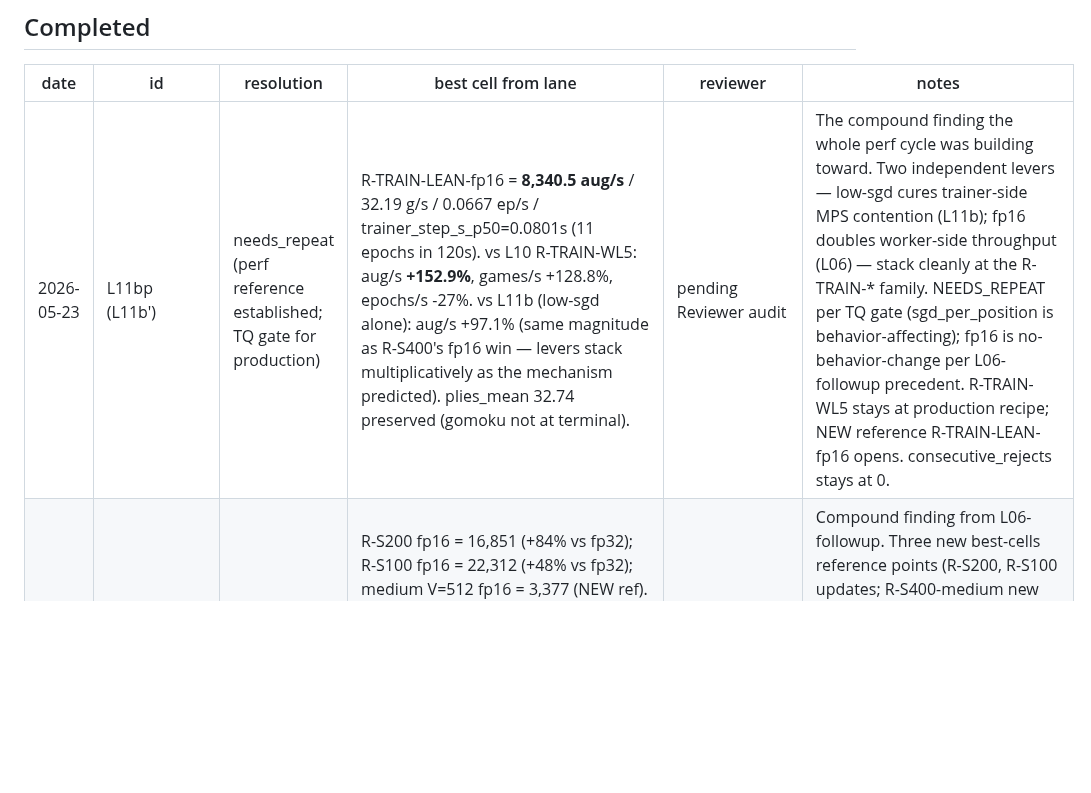
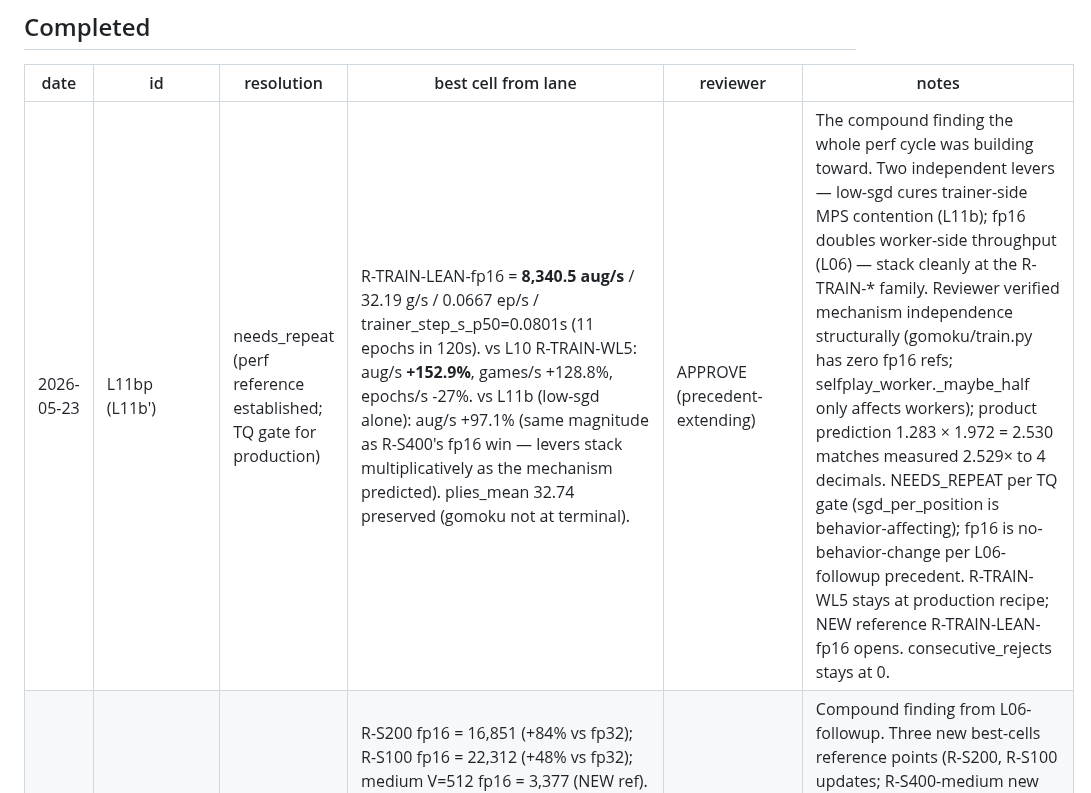
Before and after one commit to jasonyandell/gomoku, a Markdown page: wiki/ops/perf-queue.md, the part around the change. Drawn GitHub-style; blank space fills up the shorter version.

Commit message:
lab L11b': Reviewer APPROVE (precedent-extending) — mechanism independence empirically tight (1.283 × 1.972 = 2.530 vs measured 2.529); spawn L06fu-extended Reviewer (backfill)

```diff
--- a/wiki/ops/perf-queue.md
+++ b/wiki/ops/perf-queue.md
@@ -197,7 +197,7 @@ status: queued (L06 driver flag landed 2026-05-23)
 
 | date | id | resolution | best cell from lane | reviewer | notes |
 |---|---|---|---|---|---|
-| 2026-05-23 | L11bp (L11b') | needs_repeat (perf reference established; TQ gate for production) | R-TRAIN-LEAN-fp16 = **8,340.5 aug/s** / 32.19 g/s / 0.0667 ep/s / trainer_step_s_p50=0.0801s (11 epochs in 120s). vs L10 R-TRAIN-WL5: aug/s **+152.9%**, games/s +128.8%, epochs/s -27%. vs L11b (low-sgd alone): aug/s +97.1% (same magnitude as R-S400's fp16 win — levers stack multiplicatively as the mechanism predicted). plies_mean 32.74 preserved (gomoku not at terminal). | pending Reviewer audit | The compound finding the whole perf cycle was building toward. Two independent levers — low-sgd cures trainer-side MPS contention (L11b); fp16 doubles worker-side throughput (L06) — stack cleanly at the R-TRAIN-* family. NEEDS_REPEAT per TQ gate (sgd_per_position is behavior-affecting); fp16 is no-behavior-change per L06-followup precedent. R-TRAIN-WL5 stays at production recipe; NEW reference R-TRAIN-LEAN-fp16 opens. consecutive_rejects stays at 0. |
+| 2026-05-23 | L11bp (L11b') | needs_repeat (perf reference established; TQ gate for production) | R-TRAIN-LEAN-fp16 = **8,340.5 aug/s** / 32.19 g/s / 0.0667 ep/s / trainer_step_s_p50=0.0801s (11 epochs in 120s). vs L10 R-TRAIN-WL5: aug/s **+152.9%**, games/s +128.8%, epochs/s -27%. vs L11b (low-sgd alone): aug/s +97.1% (same magnitude as R-S400's fp16 win — levers stack multiplicatively as the mechanism predicted). plies_mean 32.74 preserved (gomoku not at terminal). | APPROVE (precedent-extending) | The compound finding the whole perf cycle was building toward. Two independent levers — low-sgd cures trainer-side MPS contention (L11b); fp16 doubles worker-side throughput (L06) — stack cleanly at the R-TRAIN-* family. Reviewer verified mechanism independence structurally (gomoku/train.py has zero fp16 refs; selfplay_worker._maybe_half only affects workers); product prediction 1.283 × 1.972 = 2.530 matches measured 2.529× to 4 decimals. NEEDS_REPEAT per TQ gate (sgd_per_position is behavior-affecting); fp16 is no-behavior-change per L06-followup precedent. R-TRAIN-WL5 stays at production recipe; NEW reference R-TRAIN-LEAN-fp16 opens. consecutive_rejects stays at 0. |
 | 2026-05-23 | L06fu-extended | **promote × 3** | R-S200 fp16 = 16,851 (+84% vs fp32); R-S100 fp16 = 22,312 (+48% vs fp32); medium V=512 fp16 = 3,377 (NEW ref). plies_mean 15.95-15.96 unchanged. fp16 win scales with sims (S=400 +97% > S=200 +84% > S=100 +48%), consistent with bandwidth-bound regime — higher S spends more time in eval. | pending Reviewer audit | Compound finding from L06-followup. Three new best-cells reference points (R-S200, R-S100 updates; R-S400-medium new ref). consecutive_rejects unchanged at 0. Compound follow-up dispatching now: L11b' (V=512 + sgd=0.001 + fp16 workers at trainer level — combines L11b's +28% finding with L06's +97% finding). |
 | 2026-05-23 | L06-followup-fp16-cells | **promote (2× promote)** | R-S400: small V=512 fp16 = **9,398.5 aug/s** (+97.2% vs fp32 4,765). R-S400-tiny: tiny V=512 fp16 = **22,873.8 aug/s** (+3.6% vs fp32 22,088). plies_mean unchanged. Mechanism: small is memory-bandwidth-limited at V=512 (fp16 halves bandwidth → ~2× win); tiny is MPS-dispatch-limited (fp16 → marginal). | APPROVE (precedent-setting) | The historic "fp16 on MPS is slow" claim is disproven for our eval workload at torch 2.11.0 + fused conv+bn. fp16 actually engaged (worker logs explicit); outputs cast to fp32 at MCTS boundary (no behavior change per L06 patch design). consecutive_rejects RESETS 3→0; **stop signal OFF; loop rejuvenated**. Compound follow-ups: re-measure R-S200/R-S100/medium under fp16; revisit L09 with fp16 workers; revisit L11b with fp16 at trainer level. |
 | 2026-05-23 | L05-followup-compile-cells | reject | small V=512 --compile = 4,657 (-2.3% vs R-S400 4,765); tiny V=512 --compile = 22,001 (-0.4% vs R-S400-tiny 22,088). Both within noise (tiny solidly null; small at edge of L01 plateau spread ~0.2%, directionally consistent with compile-graph overhead). | APPROVE | torch.compile on MPS at these eval-graph shapes is neutral-to-slightly-negative; first-call compile overhead doesn't amortize at 60s smoke; tiny shape is closer to a clean null. Don't queue further `--compile` lanes. consecutive_rejects: 2→3 — **stop signal active** unless L06-followup (dispatching in parallel) provides a compound follow-up. Reviewer nit: "±2% noise floor" framing in the receipt overstates the L01 V=512 plateau spread (~0.2%); conclusion unchanged. |
```
Also changed, not shown: wiki/ops/best-cells.md (+1 -1 lines).
